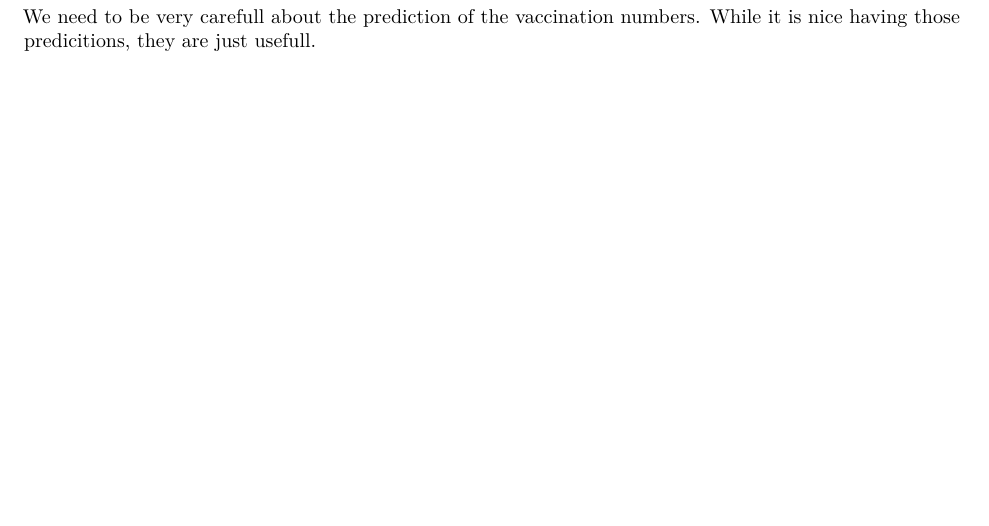
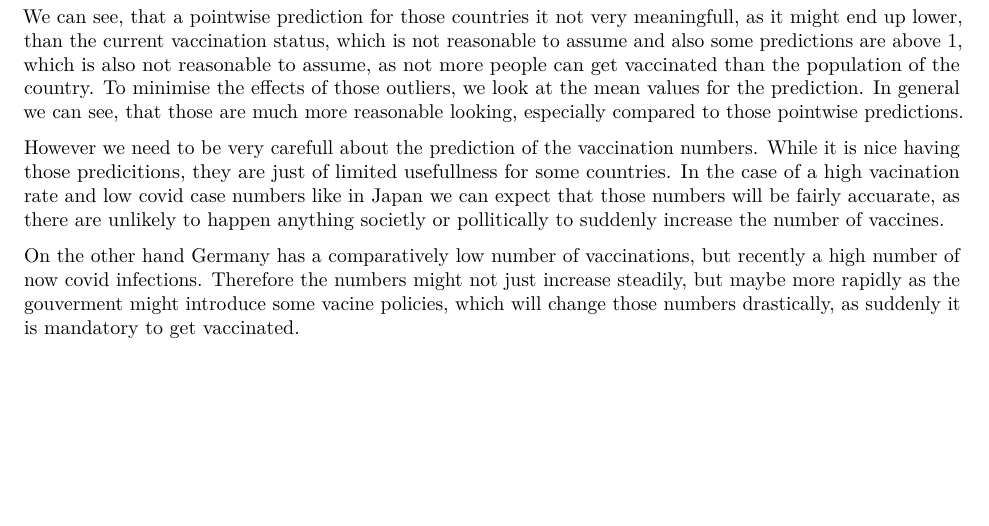
Before and after one commit to mk2510/bda_aalto_project, an R Markdown document (bda_project.Rmd): part of page 20 of 20, cut at the place of the change. Rendered offline with R 4.5, knitr and Pandoc, then LaTeX, with nearby package versions; some code elsewhere in the file could not run offline; common packages that the code uses without loading them are loaded.

Commit message:
added predictive analysis

````diff
--- a/bda_project.Rmd
+++ b/bda_project.Rmd
@@ -475,4 +475,9 @@ hist(fit_hm$ypred[,5])
 cat("Mean of 4000 predictions for Japan: ", mean(fit_hm$ypred[,5]))
 ```
 
-We need to be very carefull about the prediction of the vaccination numbers. While it is nice having those predicitions, they are just usefull.
+We can see, that a pointwise  prediction for those countries it not very meaningfull, as it might end up lower, than the current vaccination status, which is not reasonable to assume and also some predictions are above 1, which is also not reasonable to assume, as not more people can get vaccinated than the population of the country.
+To minimise the effects of those outliers, we look at the mean values for the prediction. In general we can see, that those are much more reasonable looking, especially compared to those pointwise predictions.
+
+However we need to be very carefull about the prediction of the vaccination numbers. While it is nice having those predicitions, they are just of limited usefullness for some countries. In the case of a high vacination rate and low covid case numbers like in Japan we can expect that those numbers will be fairly accuarate, as there are unlikely to happen anything societly or pollitically to suddenly increase the number of vaccines.
+
+On the other hand Germany has a comparatively low number of vaccinations, but recently a high number of now covid infections. Therefore the numbers might not just increase steadily, but maybe more rapidly as the gouverment might introduce some vacine policies, which will change those numbers drastically, as suddenly it is mandatory to get vaccinated.
````
